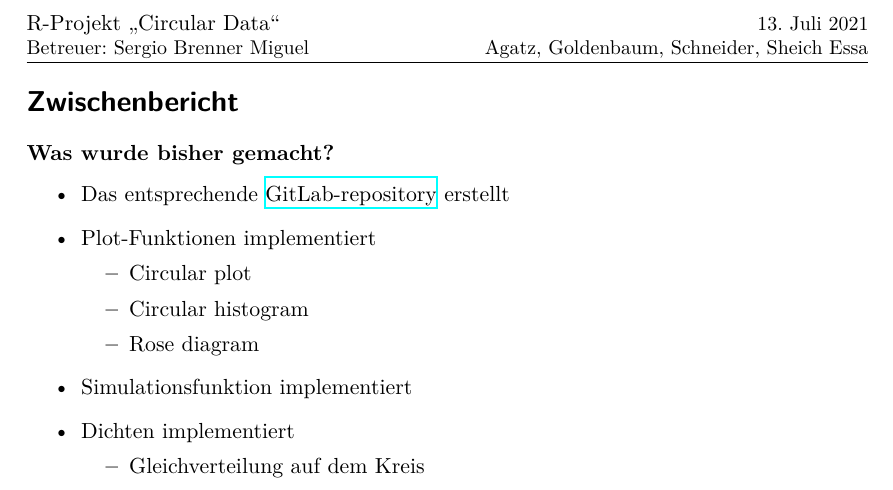
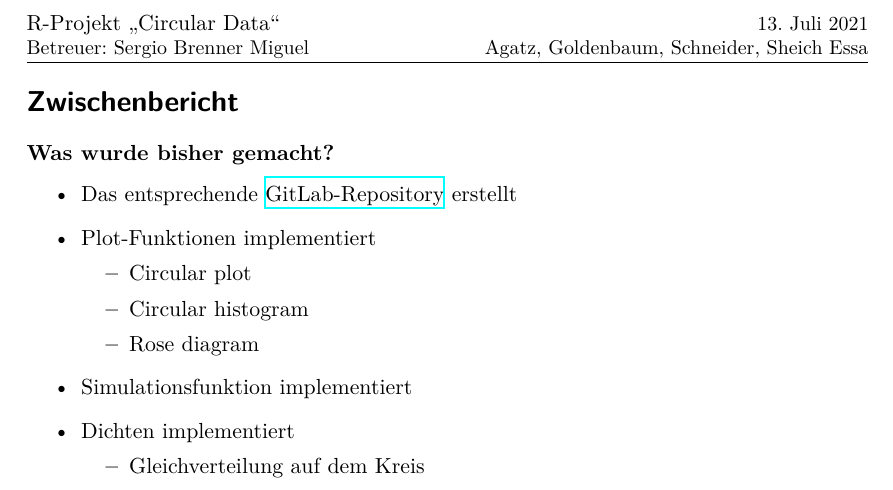
Before and after one commit to SamerEssa-IT/Circular-Data, a LaTeX document (Zwischenbericht.tex): part of the page, cut so that both start at the same text. Compiled offline with XeLaTeX.

Commit message:
Correction of typo

```diff
--- a/Zwischenbericht.tex
+++ b/Zwischenbericht.tex
@@ -27,7 +27,7 @@
 \section*{Zwischenbericht}
 \noindent\textbf{Was wurde bisher gemacht?}
 \begin{itemize}
-	\item Das entsprechende \href{https://gitlab.com/Jan-Agatz/circulardata}{GitLab-repository} erstellt
+	\item Das entsprechende \href{https://gitlab.com/Jan-Agatz/circulardata}{GitLab-Repository} erstellt
 	\item Plot-Funktionen implementiert
 	\begin{itemize}
 			\item Circular plot
```
Also changed, not shown: Zwischenbericht.pdf.
